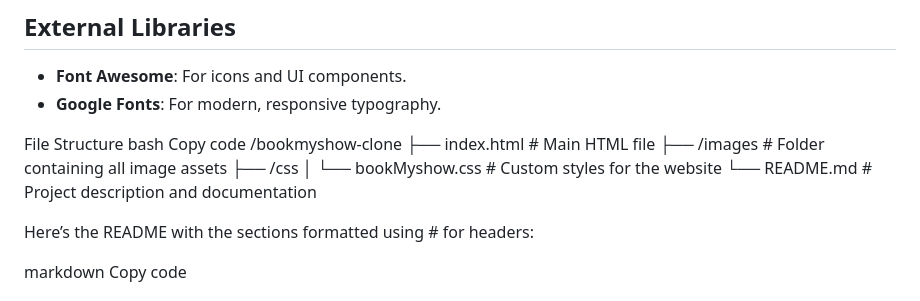
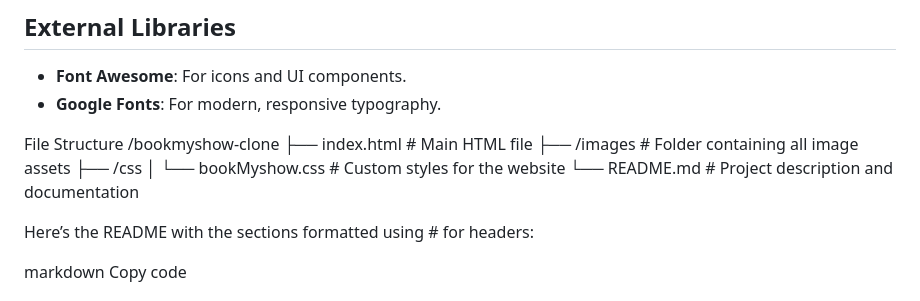
Before and after one commit to Kanishka032/BookMyShow, a Markdown page: README.md, the part around the change. Rendered like a GitHub page.

```diff
--- a/README.md
+++ b/README.md
@@ -33,14 +33,14 @@ This is a clone of the popular event and movie ticket booking platform **BookMyS
 - **Google Fonts**: For modern, responsive typography.
 
 File Structure
-bash
-Copy code
 /bookmyshow-clone
 ├── index.html           # Main HTML file
 ├── /images              # Folder containing all image assets
 ├── /css
 │   └── bookMyshow.css   # Custom styles for the website
 └── README.md            # Project description and documentation
+
+
 
 
 Here’s the README with the sections formatted using # for headers:
```
